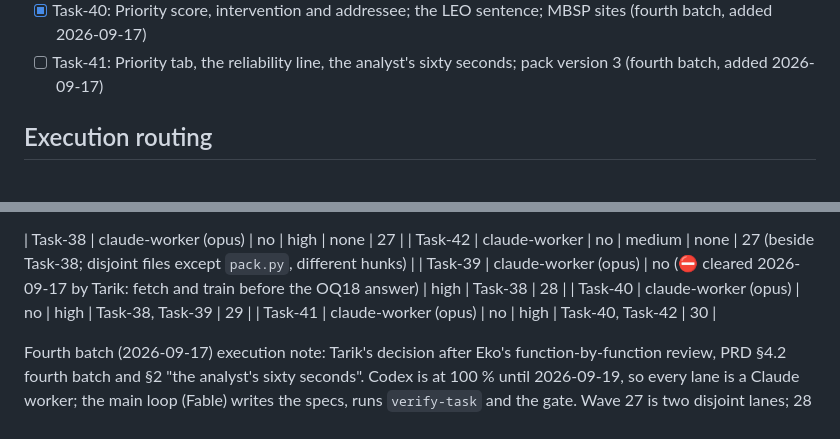
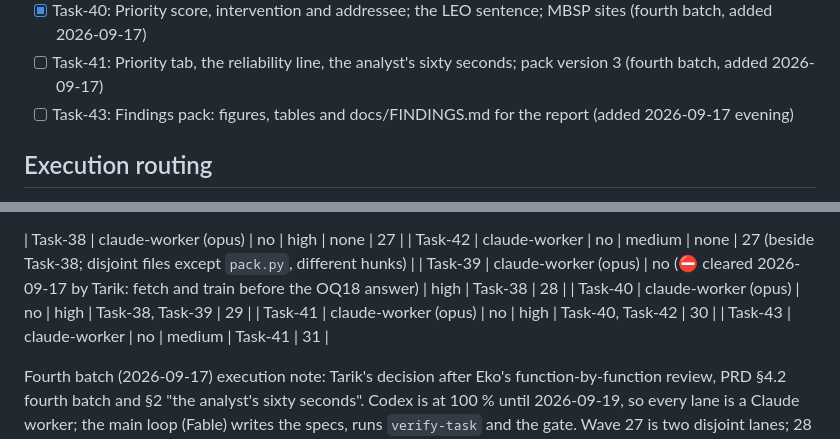
Before and after one commit to Estaed/CDU_IT_CODEFAIR_DATA_2026, a Markdown page: docs/TASKS_INDEX.md, 2 parts joined by grey strips. Rendered like a GitHub page.

Commit message:
Task-43: findings pack spec

```diff
--- a/docs/TASKS_INDEX.md
+++ b/docs/TASKS_INDEX.md
@@ -59,6 +59,7 @@ pitch (PRD §4.3). Task-10 hands them their figures; Task-11 leaves a slot in th
 - [x] Task-39: Map-claim reliability: one model trained in the pipeline on the Audit, AUC 0.65 kill criterion (fourth batch, added 2026-09-17; ⛔ cleared 2026-09-17)
 - [x] Task-40: Priority score, intervention and addressee; the LEO sentence; MBSP sites (fourth batch, added 2026-09-17)
 - [ ] Task-41: Priority tab, the reliability line, the analyst's sixty seconds; pack version 3 (fourth batch, added 2026-09-17)
+- [ ] Task-43: Findings pack: figures, tables and docs/FINDINGS.md for the report (added 2026-09-17 evening)
 
 ## Execution routing
 
@@ -119,6 +120,7 @@ advisory only.
 | Task-39 | claude-worker (opus) | no (⛔ cleared 2026-09-17 by Tarik: fetch and train before the OQ18 answer) | high | Task-38 | 28 |
 | Task-40 | claude-worker (opus) | no | high | Task-38, Task-39 | 29 |
 | Task-41 | claude-worker (opus) | no | high | Task-40, Task-42 | 30 |
+| Task-43 | claude-worker | no | medium | Task-41 | 31 |
 
 Fourth batch (2026-09-17) execution note: Tarik's decision after Eko's function-by-function
 review, PRD §4.2 fourth batch and §2 "the analyst's sixty seconds". Codex is at 100 % until
```
Also changed, not shown: tasks/Task-43.md (added, +79 -0 lines).
